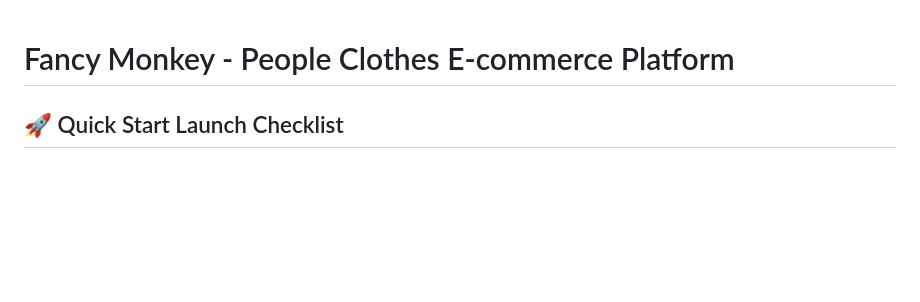
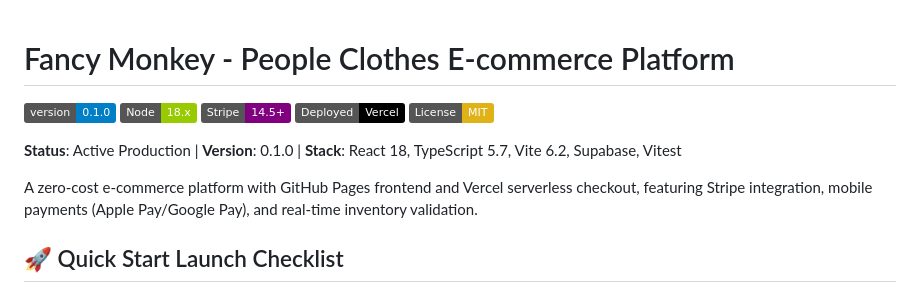
Before and after one commit to bjpl/fancy_monkey, a Markdown page: README.md, the part around the change. Rendered like a GitHub page; badges without logos; blank space fills up the shorter version.

Commit message:
docs: Update README with current project status and accurate information
🤖 Generated with [Claude Code](https://claude.com/claude-code)

Co-Authored-By: Claude <noreply@anthropic.com>

```diff
--- a/README.md
+++ b/README.md
@@ -1,4 +1,14 @@
 # Fancy Monkey - People Clothes E-commerce Platform
+
+[![Version](https://img.shields.io/badge/version-0.1.0-blue.svg)](https://github.com/bjpl/fancy_monkey)
+[![Node](https://img.shields.io/badge/Node-18.x-green.svg)](https://nodejs.org/)
+[![Stripe](https://img.shields.io/badge/Stripe-14.5+-purple.svg)](https://stripe.com/)
+[![Vercel](https://img.shields.io/badge/Deployed-Vercel-black.svg)](https://vercel.com/)
+[![License](https://img.shields.io/badge/License-MIT-yellow.svg)](LICENSE)
+
+**Status**: Active Production | **Version**: 0.1.0 | **Stack**: React 18, TypeScript 5.7, Vite 6.2, Supabase, Vitest
+
+A zero-cost e-commerce platform with GitHub Pages frontend and Vercel serverless checkout, featuring Stripe integration, mobile payments (Apple Pay/Google Pay), and real-time inventory validation.
 
 ## 🚀 Quick Start Launch Checklist
 
```
